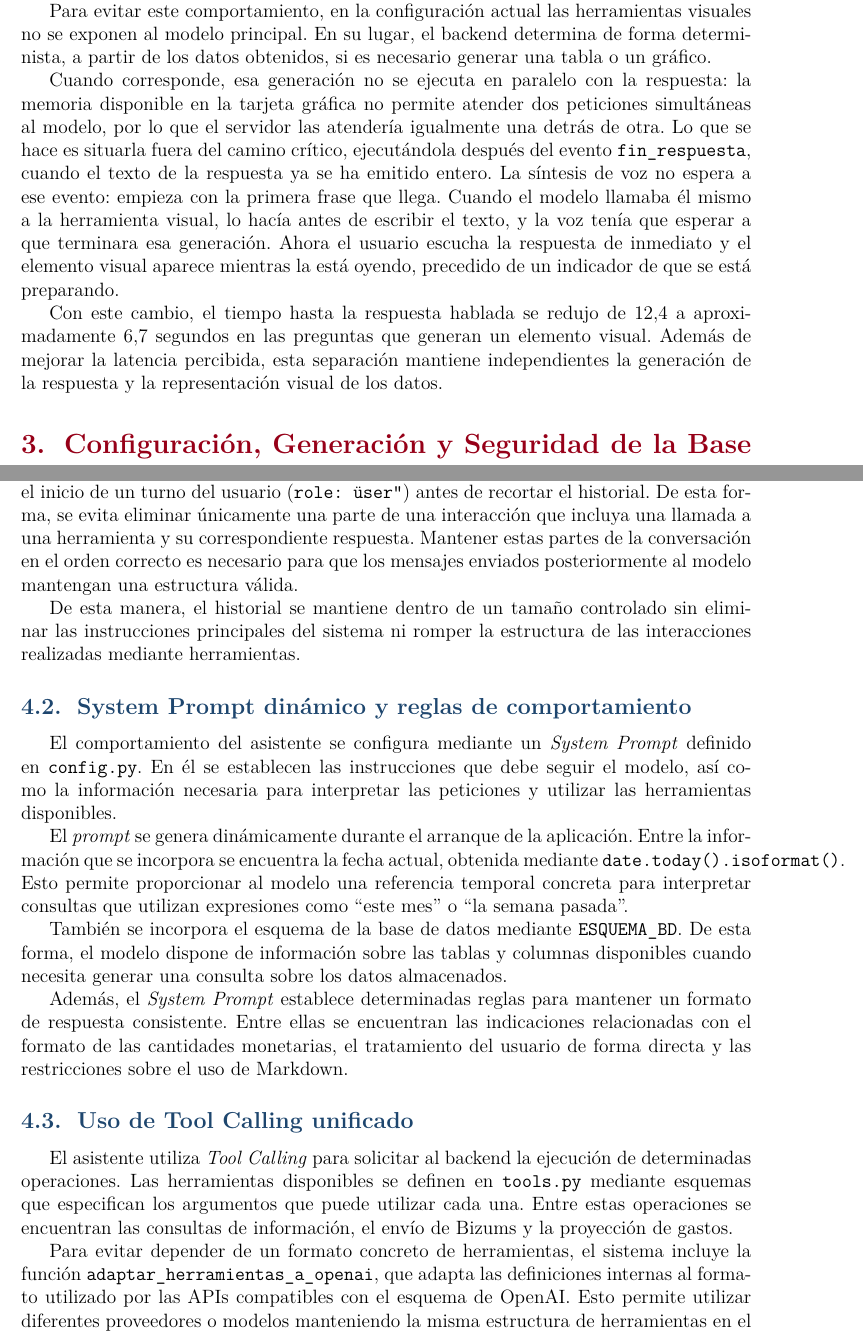
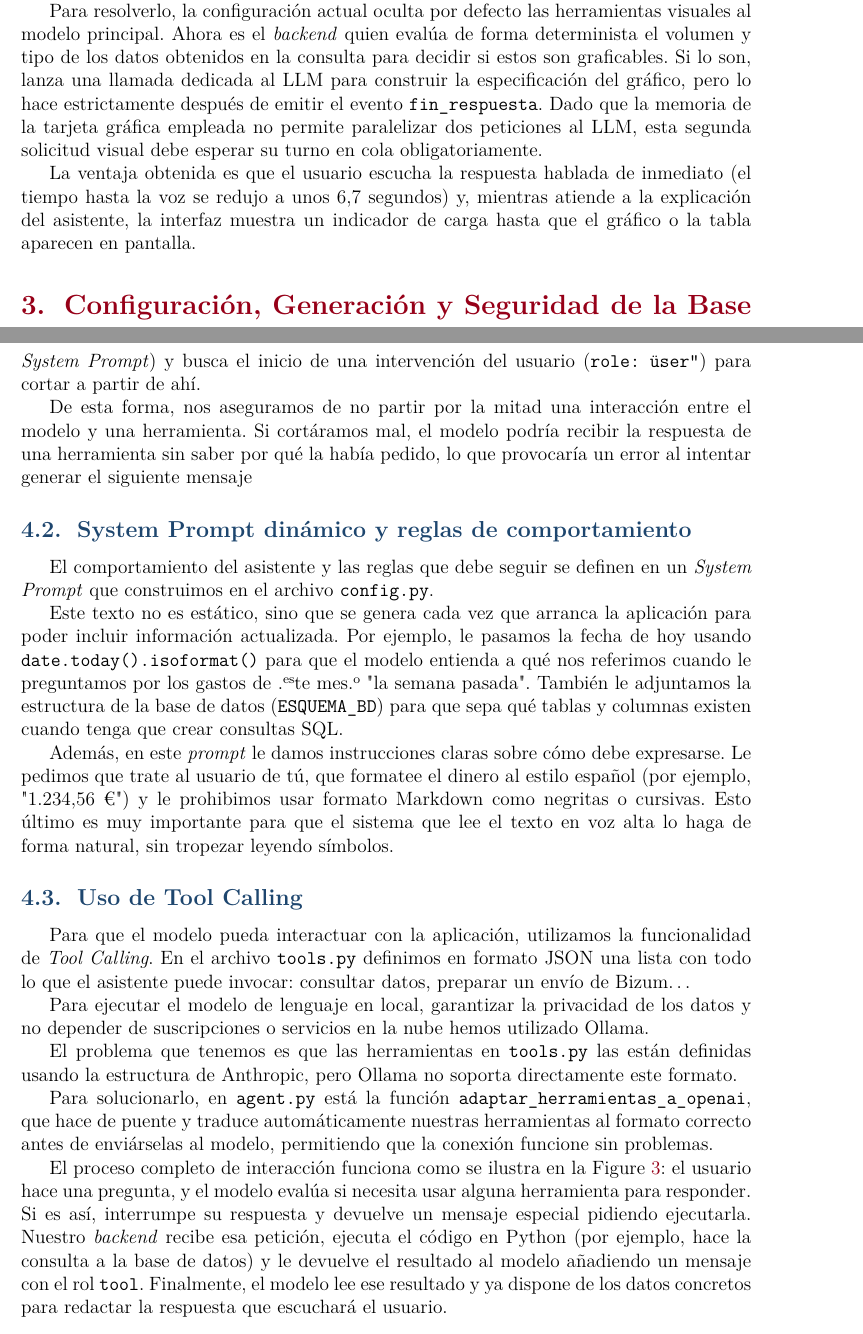
Before and after one commit to NataliaYue/retoUnicaja, a LaTeX document (banco-conversacional/docs/main.tex, which reads banco-conversacional/docs/capitulos/1intro_y_arquitectura.tex, banco-conversacional/docs/capitulos/2Interaccion_natural_y_UX.tex, banco-conversacional/docs/capitulos/4Motor_Visual_Generativo.tex): two parts of pages 7 and 9 of 23, joined at a grey line, cut so that both start at the same text. The pictures show the PDF file banco-conversacional/docs/main.pdf that the author committed with the source.

Commit message:
documentación hasta capitulo 5 sin incluir

```diff
--- a/banco-conversacional/docs/capitulos/1intro_y_arquitectura.tex
+++ b/banco-conversacional/docs/capitulos/1intro_y_arquitectura.tex
@@ -11 +4,0 @@ cuentas, movimientos y productos financieros, además de ejecutar determinadas
-operaciones.
@@ -12,2 +9,5 @@ operaciones.
+manera sencilla e interactiva.
 
 Para garantizar un funcionamiento fiable, se ha separado la interpretación de
+las consultas de la ejecución de las operaciones. Mientras que el modelo de lenguaje
+facilita la interacción con el usuario, el \emph{backend}
@@ -22,9 +14,7 @@ que el modelo de lenguaje facilita la interacción con el usuario, el backend
 se encarga de obtener los datos, realizar los cálculos y ejecutar las
-operaciones correspondientes. De esta manera, las respuestas relacionadas con
-información financiera se basan siempre en los datos disponibles en la
-aplicación.
+operaciones correspondientes.
 
 \subsection{Arquitectura técnica}
 
 La aplicación se divide en tres bloques principales: la interfaz de usuario,
-el backend y la base de datos.
+el \emph{backend} y la base de datos.
@@ -39,3 +31,6 @@ el backend y la base de datos.
     elementos como gráficos, tablas y mensajes dentro de la propia conversación.
 
     \item \textbf{Motor principal (Backend):} Se ha desarrollado en Python
+    utilizando FastAPI. Se encarga de recibir las peticiones del usuario, gestionar
+    el contexto de la conversación y coordinar los diferentes componentes del sistema.
+    También permite resolver directamente determinadas consultas sin utilizar el modelo de
@@ -61,0 +58 @@ el backend, que es el único componente con acceso a la base de datos.
+(\texttt{database.py}).
@@ -62,2 +63,3 @@ el backend, que es el único componente con acceso a la base de datos.
+datos.
 
 \input{figuras/fig_arquitectura}
--- a/banco-conversacional/docs/capitulos/2Interaccion_natural_y_UX.tex
+++ b/banco-conversacional/docs/capitulos/2Interaccion_natural_y_UX.tex
@@ -11 +26,0 @@ para empezar a visualizarla, sino que recibe el contenido a medida que está
-disponible.
@@ -18,9 +37,10 @@ como cambios en el saldo o instrucciones para representar tablas y gráficos.
+y gráficos.
 
 Esta estrategia reduce el tiempo de espera percibido y permite que la interfaz
 comience a mostrar información mientras el procesamiento de la consulta
-continúa en segundo plano. De esta forma, la generación de la respuesta y la
-actualización de los distintos elementos de la interfaz pueden realizarse de
-forma progresiva.
+continúa en segundo plano. De esta forma, la generación de la
+respuesta y la actualización de los distintos elementos de
+la interfaz pueden realizarse de forma progresiva.
 
 La Figura~\ref{fig:turno} recoge la secuencia completa de un turno en el que
 el usuario hace una consulta sobre su histórico. El texto llega frase a frase y
@@ -38 +53,0 @@ consulta sobre la evolución de los gastos puede complementarse con una
-representación gráfica de los datos obtenidos.
@@ -46 +65,11 @@ directamente desde el backend.
 
+Para resolverlo, la configuración actual oculta por defecto las
+herramientas visuales al modelo principal. Ahora es el
+\textit{backend} quien evalúa de forma determinista el volumen y
+tipo de los datos obtenidos en la consulta para decidir si estos
+son graficables. Si lo son, lanza una llamada dedicada al LLM para
+construir la especificación del gráfico, pero lo hace estrictamente
+después de emitir el evento \texttt{fin\_respuesta}. Dado que
+la memoria de la tarjeta gráfica empleada no permite paralelizar
+dos peticiones al LLM, esta segunda solicitud visual debe
+esperar su turno en cola obligatoriamente.
@@ -51,22 +76,6 @@ incrementaba la latencia hasta alcanzar aproximadamente 12,4 segundos.
 
-Para evitar este comportamiento, en la configuración actual las herramientas
-visuales no se exponen al modelo principal. En su lugar, el backend determina
-de forma determinista, a partir de los datos obtenidos, si es necesario generar
-una tabla o un gráfico.
-
-Cuando corresponde, esa generación no se ejecuta en paralelo con la respuesta:
-la memoria disponible en la tarjeta gráfica no permite atender dos peticiones
-simultáneas al modelo, por lo que el servidor las atendería igualmente una
-detrás de otra. Lo que se hace es situarla fuera del camino crítico,
-ejecutándola después del evento \texttt{fin\_respuesta}, cuando el texto de la
-respuesta ya se ha emitido entero. La síntesis de voz no espera a ese evento:
-empieza con la primera frase que llega. Cuando el modelo llamaba él mismo a la
-herramienta visual, lo hacía antes de escribir el texto, y la voz tenía que
-esperar a que terminara esa generación. Ahora el usuario escucha la respuesta
-de inmediato y el elemento visual aparece mientras la está oyendo, precedido de
-un indicador de que se está preparando.
-
-Con este cambio, el tiempo hasta la respuesta hablada se redujo de 12,4 a
-aproximadamente 6,7 segundos en las preguntas que generan un elemento visual.
-Además de mejorar la latencia percibida, esta separación mantiene independientes
-la generación de la respuesta y la representación visual de los datos.
+La ventaja obtenida es que el usuario escucha la respuesta hablada
+de inmediato (el tiempo hasta la voz se redujo a unos 6,7 segundos) y,
+mientras atiende a la explicación del asistente, la interfaz
+muestra un indicador de carga hasta que el gráfico o la tabla
+aparecen en pantalla.
--- a/banco-conversacional/docs/capitulos/4Motor_Visual_Generativo.tex
+++ b/banco-conversacional/docs/capitulos/4Motor_Visual_Generativo.tex
@@ -16,50 +14,39 @@ primer mensaje de la conversación, que contiene el \textit{System Prompt}.
+\textit{System Prompt}) y busca el inicio de una intervención del usuario
+(\texttt{role: "user"}) para cortar a partir de ahí.
 
-La eliminación de mensajes tampoco se realiza de forma arbitraria. El algoritmo
-busca el inicio de un turno del usuario (\texttt{role: "user"}) antes de
-recortar el historial. De esta forma, se evita eliminar únicamente una parte de
-una interacción que incluya una llamada a una herramienta y su correspondiente
-respuesta. Mantener estas partes de la conversación en el orden correcto es
-necesario para que los mensajes enviados posteriormente al modelo mantengan una
-estructura válida.
-
-De esta manera, el historial se mantiene dentro de un tamaño controlado sin
-eliminar las instrucciones principales del sistema ni romper la estructura de
-las interacciones realizadas mediante herramientas.
+De esta forma, nos aseguramos de no partir por la mitad una interacción entre el
+modelo y una herramienta. Si cortáramos mal, el modelo podría recibir la respuesta
+de una herramienta sin saber por qué la había pedido, lo que provocaría un error
+al intentar generar el siguiente mensaje
 
 \subsection{System Prompt dinámico y reglas de comportamiento}
 
-El comportamiento del asistente se configura mediante un \textit{System Prompt}
-definido en \texttt{config.py}. En él se establecen las instrucciones que debe
-seguir el modelo, así como la información necesaria para interpretar las
-peticiones y utilizar las herramientas disponibles.
+El comportamiento del asistente y las reglas que debe seguir se definen en un
+\textit{System Prompt} que construimos en el archivo \texttt{config.py}.
 
-El \textit{prompt} se genera dinámicamente durante el arranque de la aplicación.
-Entre la información que se incorpora se encuentra la fecha actual, obtenida
-mediante \texttt{date.today().isoformat()}. Esto permite proporcionar al modelo
-una referencia temporal concreta para interpretar consultas que utilizan
-expresiones como ``este mes'' o ``la semana pasada''.
+Este texto no es estático, sino que se genera cada vez que arranca la aplicación
+para poder incluir información actualizada. Por ejemplo, le pasamos la fecha de
+hoy usando \texttt{date.today().isoformat()} para que el modelo entienda a qué
+nos referimos cuando le preguntamos por los gastos de "este mes" o
+"la semana pasada". También le adjuntamos la estructura de la base de datos
+(\texttt{ESQUEMA\_BD}) para que sepa qué tablas y columnas existen cuando tenga
+que crear consultas SQL.
 
-También se incorpora el esquema de la base de datos mediante
-\texttt{ESQUEMA\_BD}. De esta forma, el modelo dispone de información sobre las
-tablas y columnas disponibles cuando necesita generar una consulta sobre los
-datos almacenados.
 
-Además, el \textit{System Prompt} establece determinadas reglas para mantener
-un formato de respuesta consistente. Entre ellas se encuentran las indicaciones
-relacionadas con el formato de las cantidades monetarias, el tratamiento del
-usuario de forma directa y las restricciones sobre el uso de Markdown.
 
-\subsection{Uso de Tool Calling unificado}
+Además, en este \textit{prompt} le damos instrucciones claras sobre cómo debe
+expresarse. Le pedimos que trate al usuario de tú, que formatee el dinero al
+estilo español (por ejemplo, "1.234,56 €") y le prohibimos usar formato
+Markdown como negritas o cursivas. Esto último es muy importante para que el
+sistema que lee el texto en voz alta lo haga de forma natural, sin tropezar
+leyendo símbolos.
 
-El asistente utiliza \textit{Tool Calling} para solicitar al backend la
-ejecución de determinadas operaciones. Las herramientas disponibles se definen
-en \texttt{tools.py} mediante esquemas que especifican los argumentos que puede
-utilizar cada una. Entre estas operaciones se encuentran las consultas de
-información, el envío de Bizums y la proyección de gastos.
+\subsection{Uso de Tool Calling }
 
-Para evitar depender de un formato concreto de herramientas, el sistema incluye
-la función \texttt{adaptar\_herramientas\_a\_openai}, que adapta las definiciones
-internas al formato utilizado por las APIs compatibles con el esquema de
-OpenAI. Esto permite utilizar diferentes proveedores o modelos manteniendo la
-misma estructura de herramientas en el backend.
+Para que el modelo pueda interactuar con la aplicación, utilizamos la
+funcionalidad de \textit{Tool Calling}. En el archivo \texttt{tools.py}
+definimos en formato JSON una lista con todo lo que el asistente puede invocar:
+consultar datos, preparar un envío de Bizum\dots
 
+Para ejecutar el modelo de lenguaje en local, garantizar la privacidad de los datos
+y no depender de suscripciones o servicios en la nube hemos utilizado Ollama.
@@ -70 +53,4 @@ utilizar alguna de las herramientas disponibles. Si es necesario, genera un
 
+El problema que tenemos es que las herramientas en \texttt{tools.py} las están
+definidas usando la estructura de Anthropic, pero Ollama no soporta directamente
+este formato.
@@ -81 +58,9 @@ utilizar, mientras que la ejecución de las operaciones se realiza en el
-backend.
+Para solucionarlo, en \texttt{agent.py} está la función
+\texttt{adaptar\_herramientas\_a\_openai}, que hace de puente y traduce
+automáticamente nuestras herramientas al formato correcto antes de enviárselas al
+modelo, permitiendo que la conexión funcione sin problemas.
+
+El proceso completo de interacción funciona como se ilustra en la Figure \ref{fig:flujo_agente}:
+el usuario hace una pregunta, y el modelo evalúa si necesita usar alguna herramienta para responder. Si es así, interrumpe su respuesta y devuelve un mensaje especial pidiendo ejecutarla. Nuestro \emph{backend} recibe esa petición, ejecuta el código en Python (por ejemplo, hace la consulta a la base de datos) y le devuelve el resultado al modelo añadiendo un mensaje con el rol \texttt{tool}. Finalmente, el modelo lee ese resultado y ya dispone de los datos concretos para redactar la respuesta que escuchará el usuario.
+
+\input{figuras/fig_tool_calling}
```
Also changed, not shown: banco-conversacional/docs/capitulos/10Reparto_del_trabajo.tex (+2 -0 lines), banco-conversacional/docs/capitulos/3Configuracion_y_seguridad_BD.tex (+13 -17 lines), banco-conversacional/docs/capitulos/5Saldo_y_Bizum.tex (+1 -0 lines), banco-conversacional/docs/figuras/fig_arquitectura.tex (+6 -6 lines), banco-conversacional/docs/figuras/fig_tool_calling.tex (added, +38 -0 lines), banco-conversacional/docs/figuras/fig_turno.tex (+5 -5 lines), banco-conversacional/docs/main.pdf, banco-conversacional/docs/capitulos/1intro_y_arquitectura.tex (41 more changed lines), banco-conversacional/docs/capitulos/2Interaccion_natural_y_UX.tex (62 more changed lines), banco-conversacional/docs/capitulos/4Motor_Visual_Generativo.tex (31 more changed lines).
